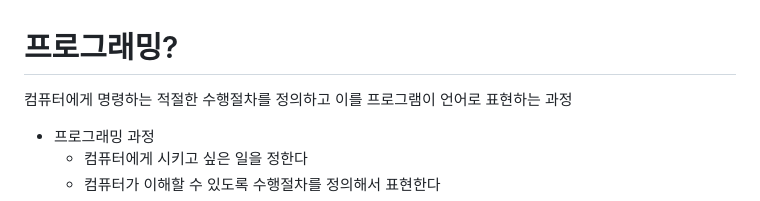
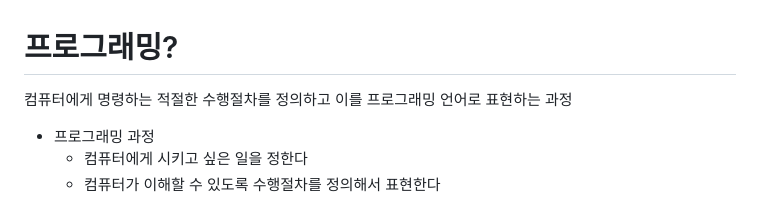
Before and after one commit to yeonjulee812/TIL, a Markdown page: 01_python/day00.md, the part around the change. Rendered like a GitHub page.

Commit message:
230207 | revise TIL

```diff
--- a/01_python/day00.md
+++ b/01_python/day00.md
@@ -1,7 +1,7 @@
 
 # 프로그래밍?
 
-컴퓨터에게 명령하는 적절한 수행절차를 정의하고 이를 프로그램이 언어로 표현하는 과정
+컴퓨터에게 명령하는 적절한 수행절차를 정의하고 이를 프로그래밍 언어로 표현하는 과정
 
 -  프로그래밍 과정
    - 컴퓨터에게 시키고 싶은 일을 정한다
```
